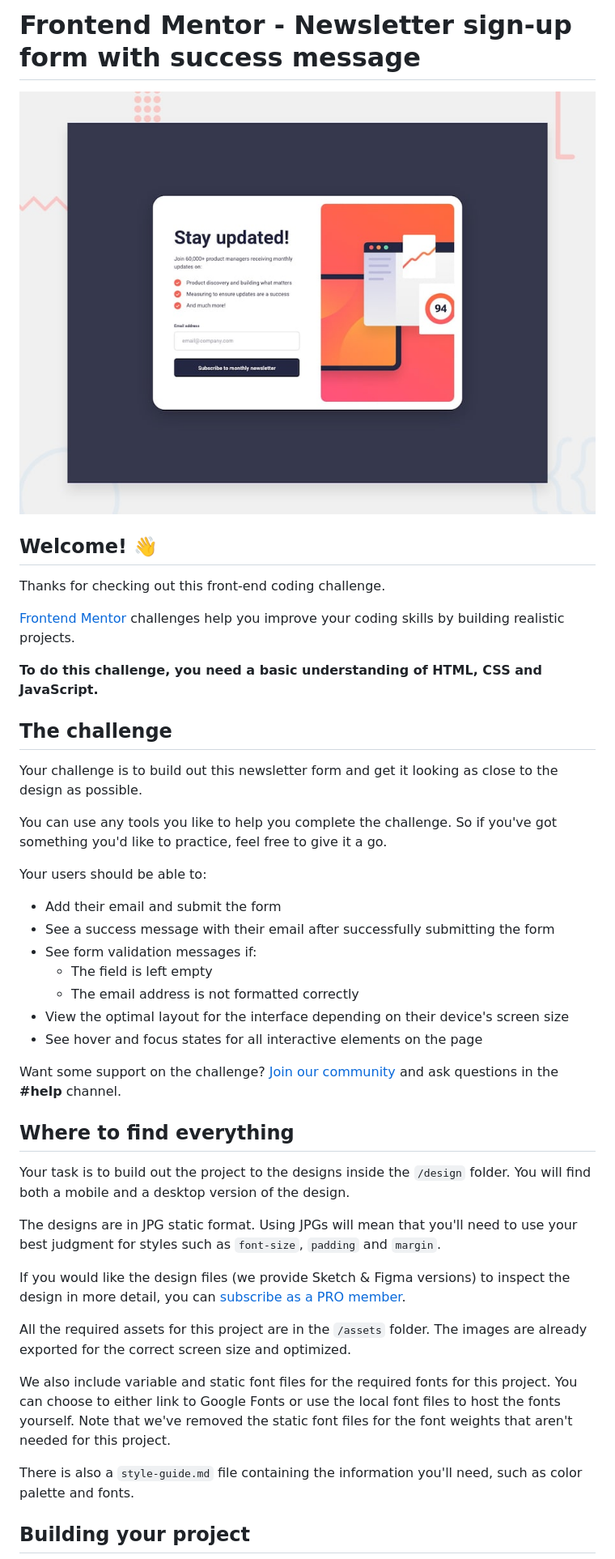
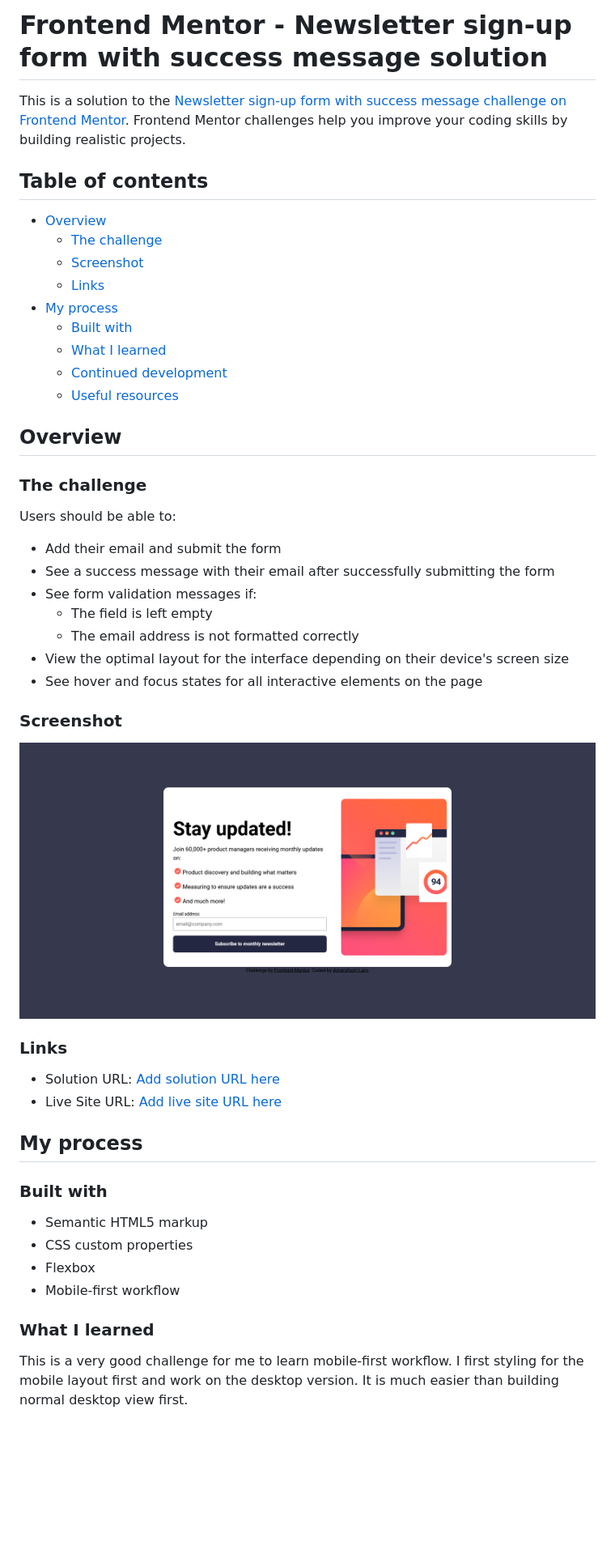
Before and after one commit to amersfoort3232/Newsletter-sign-up-form-with-success-message, a Markdown page: README.md, the part around the change printed below. Shown: that part at 81% size. GitHub-like rendering; pictures changed too: Screenshot 2024-02-10 at 16-18-07 Frontend Mentor Newsletter sign-up form with success message.png (added); blank space fills up the shorter version.

```diff
--- a/README.md
+++ b/README.md
@@ -1,22 +1,24 @@
-# Frontend Mentor - Newsletter sign-up form with success message
+# Frontend Mentor - Newsletter sign-up form with success message solution
 
-![Design preview for the Newsletter sign-up form with success message coding challenge](./design/desktop-preview.jpg)
+This is a solution to the [Newsletter sign-up form with success message challenge on Frontend Mentor](https://www.frontendmentor.io/challenges/newsletter-signup-form-with-success-message-3FC1AZbNrv). Frontend Mentor challenges help you improve your coding skills by building realistic projects.
 
-## Welcome! 👋
+## Table of contents
 
-Thanks for checking out this front-end coding challenge.
+- [Overview](#overview)
+  - [The challenge](#the-challenge)
+  - [Screenshot](#screenshot)
+  - [Links](#links)
+- [My process](#my-process)
+  - [Built with](#built-with)
+  - [What I learned](#what-i-learned)
+  - [Continued development](#continued-development)
+  - [Useful resources](#useful-resources)
 
-[Frontend Mentor](https://www.frontendmentor.io) challenges help you improve your coding skills by building realistic projects.
+## Overview
 
-**To do this challenge, you need a basic understanding of HTML, CSS and JavaScript.**
+### The challenge
 
-## The challenge
-
-Your challenge is to build out this newsletter form and get it looking as close to the design as possible.
-
-You can use any tools you like to help you complete the challenge. So if you've got something you'd like to practice, feel free to give it a go.
-
-Your users should be able to:
+Users should be able to:
 
 - Add their email and submit the form
 - See a success message with their email after successfully submitting the form
@@ -26,21 +28,25 @@ Your users should be able to:
 - View the optimal layout for the interface depending on their device's screen size
 - See hover and focus states for all interactive elements on the page
 
-Want some support on the challenge? [Join our community](https://www.frontendmentor.io/community) and ask questions in the **#help** channel.
+### Screenshot
 
-## Where to find everything
+![](./Screenshot%202024-02-10%20at%2016-18-07%20Frontend%20Mentor%20Newsletter%20sign-up%20form%20with%20success%20message.png)
 
-Your task is to build out the project to the designs inside the `/design` folder. You will find both a mobile and a desktop version of the design.
+### Links
 
-The designs are in JPG static format. Using JPGs will mean that you'll need to use your best judgment for styles such as `font-size`, `padding` and `margin`.
+- Solution URL: [Add solution URL here](https://github.com/amersfoort3232/Newsletter-sign-up-form-with-success-message)
+- Live Site URL: [Add live site URL here](https://amersfoort3232.github.io/Newsletter-sign-up-form-with-success-message/)
 
-If you would like the design files (we provide Sketch & Figma versions) to inspect the design in more detail, you can [subscribe as a PRO member](https://www.frontendmentor.io/pro).
+## My process
 
-All the required assets for this project are in the `/assets` folder. The images are already exported for the correct screen size and optimized.
+### Built with
 
-We also include variable and static font files for the required fonts for this project. You can choose to either link to Google Fonts or use the local font files to host the fonts yourself. Note that we've removed the static font files for the font weights that aren't needed for this project.
+- Semantic HTML5 markup
+- CSS custom properties
+- Flexbox
+- Mobile-first workflow
 
-There is also a `style-guide.md` file containing the information you'll need, such as color palette and fonts.
+### What I learned
 
-## Building your project
+This is a very good challenge for me to learn mobile-first workflow. I first styling for the mobile layout first and work on the desktop version. It is much easier than building normal desktop view first.
 
```
Also changed, not shown: other parts of README.md (+10 -47 lines), README-template.md (deleted, +0 -116 lines).
